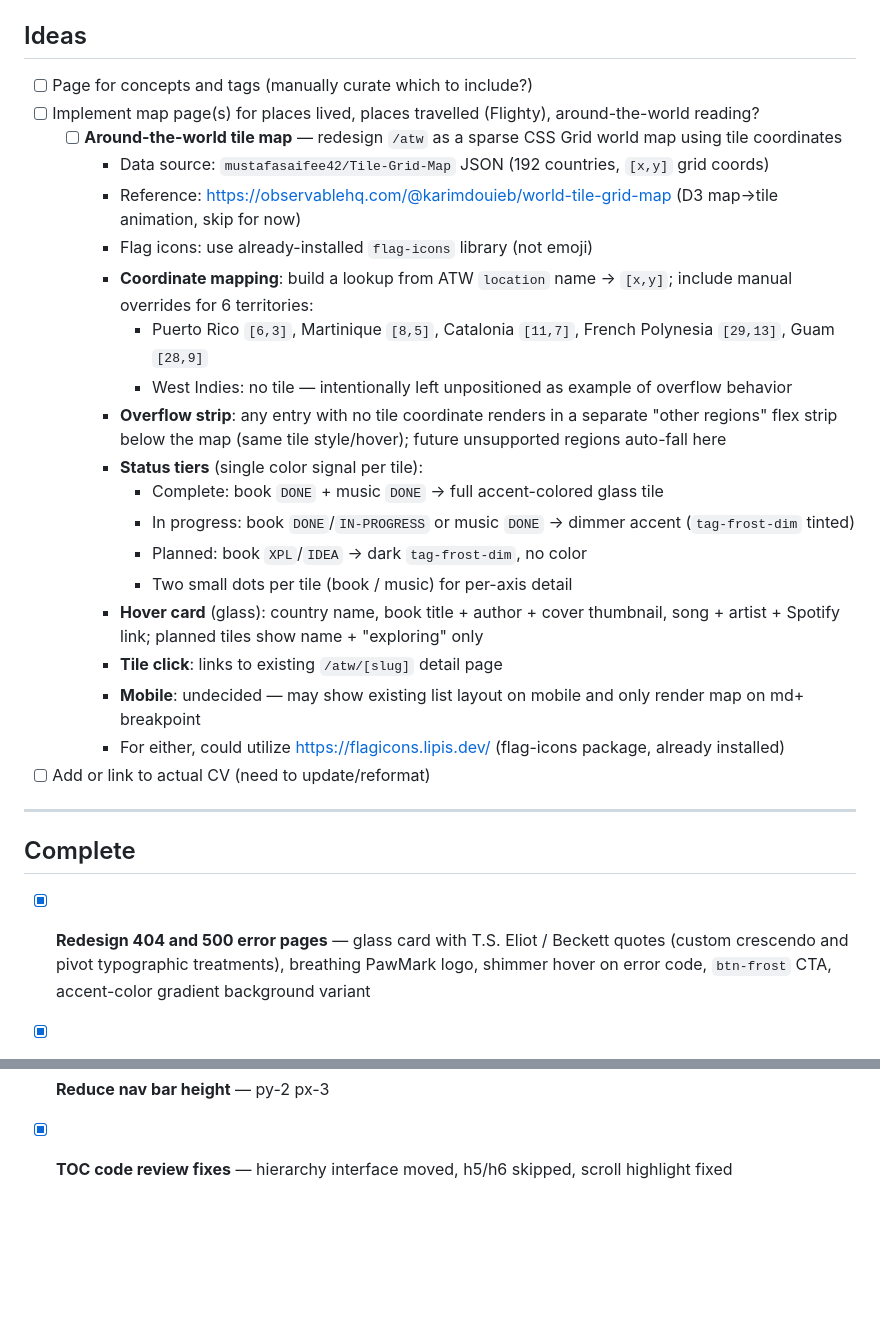
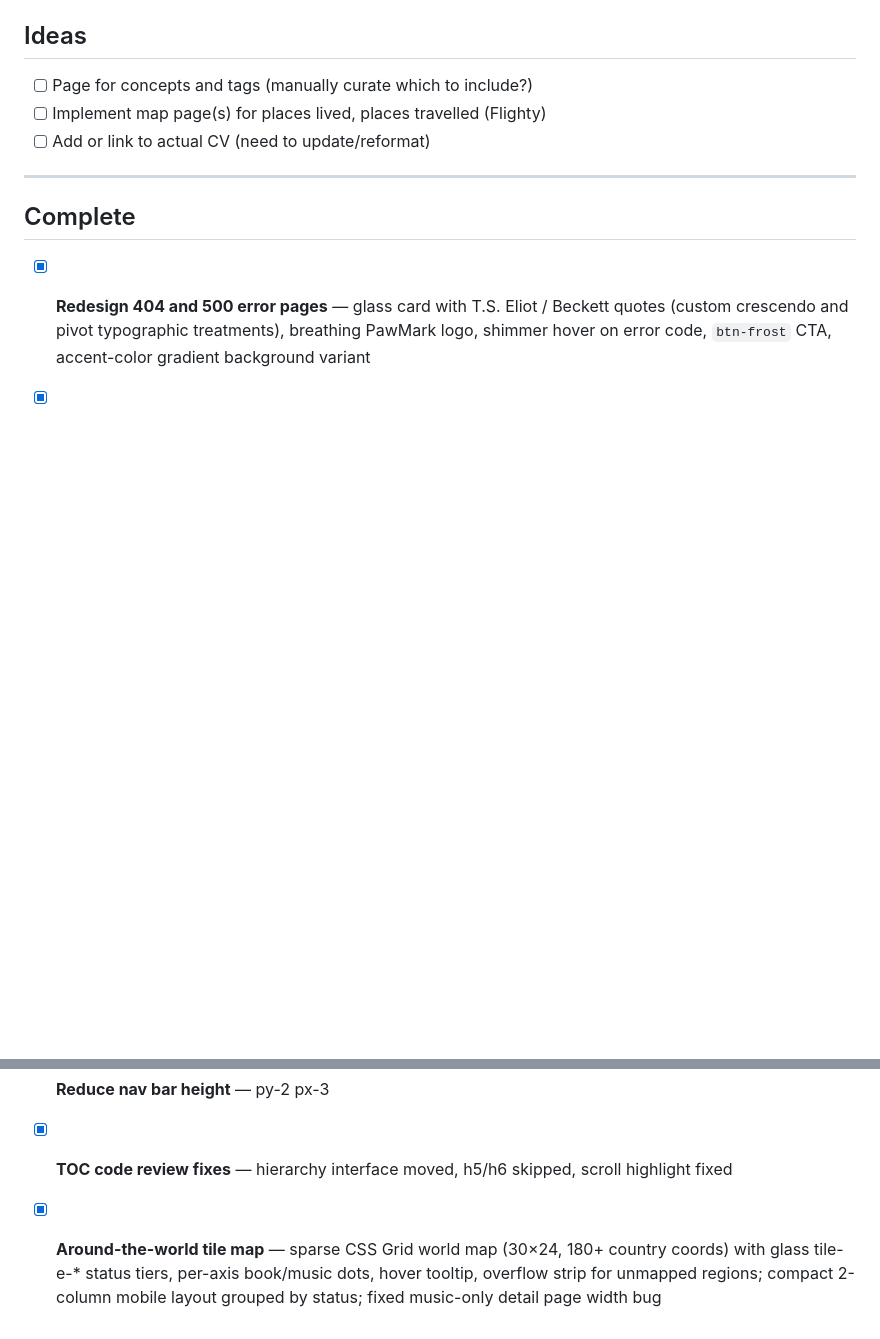
Before and after one commit to mayasheth/mayasheth-v2, a Markdown page: TODO.md, 2 parts joined by grey strips. GitHub-like rendering; blank space fills up the shorter version.

Commit message:
Update TODO: mark ATW tile map complete, trim ideas
Co-Authored-By: Claude Sonnet 4.6 <noreply@anthropic.com>

```diff
--- a/TODO.md
+++ b/TODO.md
@@ -40,25 +40,8 @@
 
 ## Ideas
 - [ ] Page for concepts and tags (manually curate which to include?)
-- [ ] Implement map page(s) for places lived, places travelled (Flighty), around-the-world reading?
-  - [ ] **Around-the-world tile map** — redesign `/atw` as a sparse CSS Grid world map using tile coordinates
-      - Data source: `mustafasaifee42/Tile-Grid-Map` JSON (192 countries, `[x,y]` grid coords)
-      - Reference: https://observablehq.com/@karimdouieb/world-tile-grid-map (D3 map→tile animation, skip for now)
-      - Flag icons: use already-installed `flag-icons` library (not emoji)
-      - **Coordinate mapping**: build a lookup from ATW `location` name → `[x,y]`; include manual overrides for 6 territories:
-        - Puerto Rico `[6,3]`, Martinique `[8,5]`, Catalonia `[11,7]`, French Polynesia `[29,13]`, Guam `[28,9]`
-        - West Indies: no tile — intentionally left unpositioned as example of overflow behavior
-      - **Overflow strip**: any entry with no tile coordinate renders in a separate "other regions" flex strip below the map (same tile style/hover); future unsupported regions auto-fall here
-      - **Status tiers** (single color signal per tile):
-        - Complete: book `DONE` + music `DONE` → full accent-colored glass tile
-        - In progress: book `DONE`/`IN-PROGRESS` or music `DONE` → dimmer accent (`tag-frost-dim` tinted)
-        - Planned: book `XPL`/`IDEA` → dark `tag-frost-dim`, no color
-        - Two small dots per tile (book / music) for per-axis detail
-      - **Hover card** (glass): country name, book title + author + cover thumbnail, song + artist + Spotify link; planned tiles show name + "exploring" only
-      - **Tile click**: links to existing `/atw/[slug]` detail page
-      - **Mobile**: undecided — may show existing list layout on mobile and only render map on md+ breakpoint
-      - For either, could utilize https://flagicons.lipis.dev/ (flag-icons package, already installed)
- - [ ] Add or link to actual CV (need to update/reformat)
+- [ ] Implement map page(s) for places lived, places travelled (Flighty)
+- [ ] Add or link to actual CV (need to update/reformat)
 
 ---
 
@@ -102,3 +85,4 @@
 - [x] **Add ⌘K indicator to search button**
 - [x] **Reduce nav bar height** — py-2 px-3
 - [x] **TOC code review fixes** — hierarchy interface moved, h5/h6 skipped, scroll highlight fixed
+- [x] **Around-the-world tile map** — sparse CSS Grid world map (30×24, 180+ country coords) with glass tile-e-* status tiers, per-axis book/music dots, hover tooltip, overflow strip for unmapped regions; compact 2-column mobile layout grouped by status; fixed music-only detail page width bug
```
